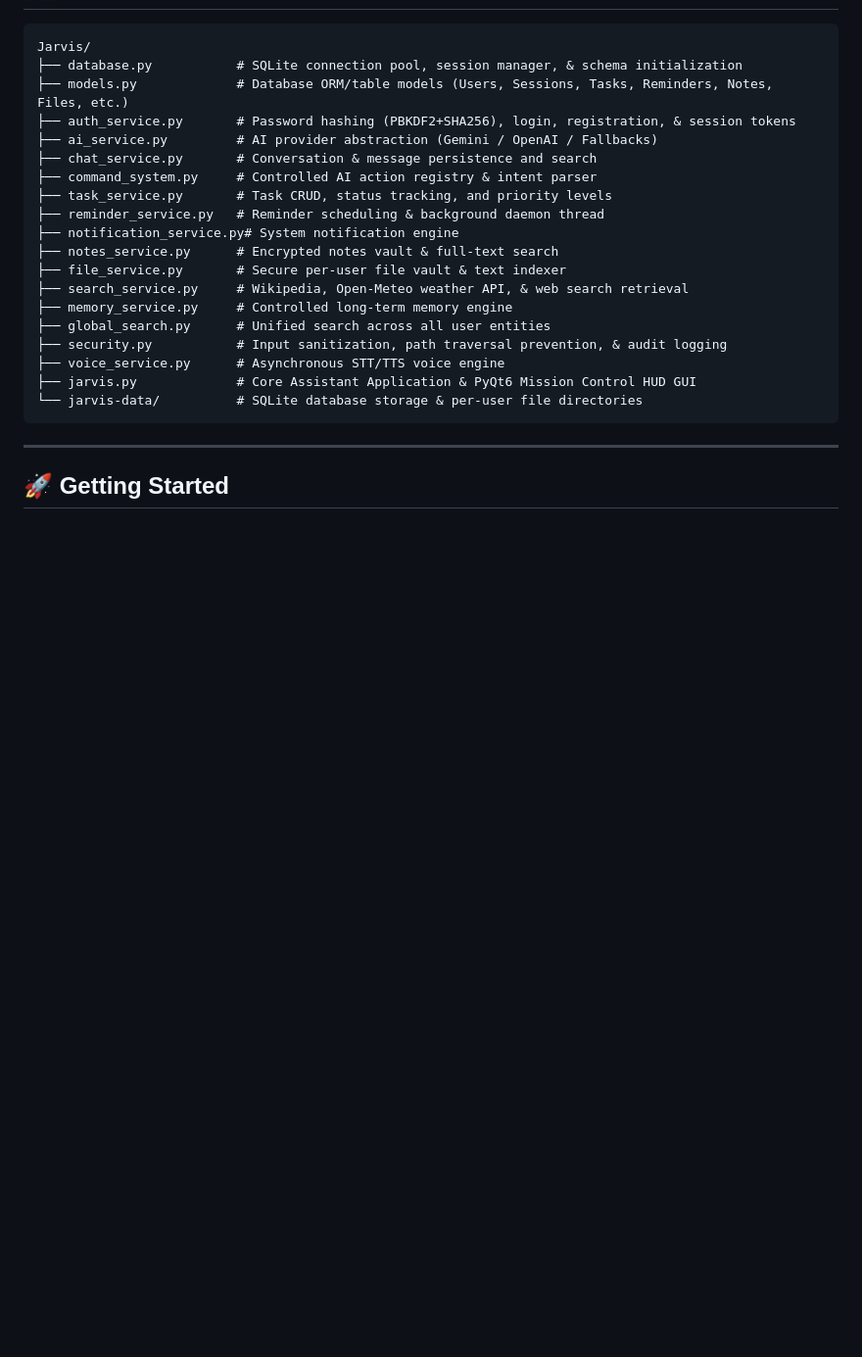
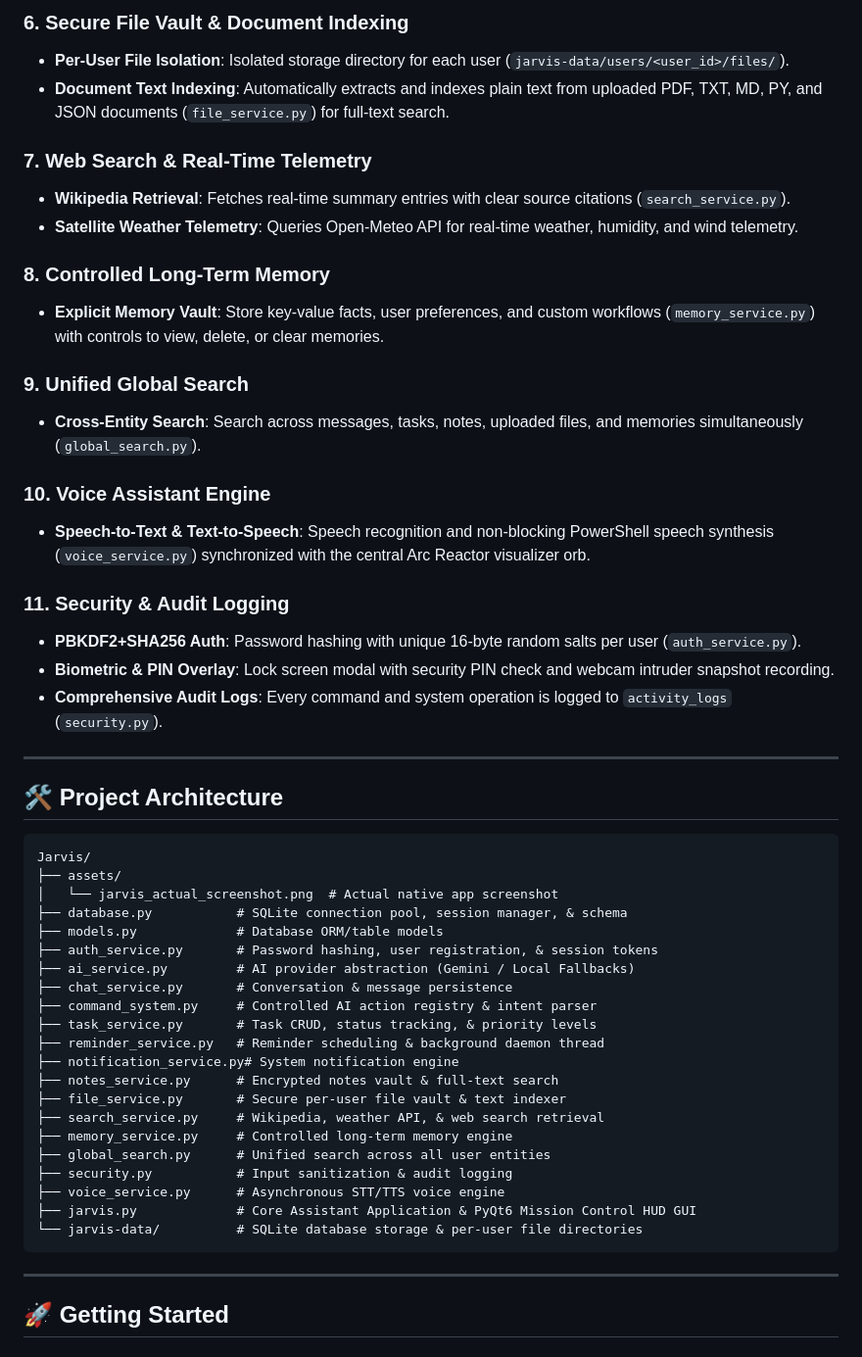
Before and after one commit to Karan174Pareek/Jarvis, a Markdown page: README.md, the part around the change printed below. Shown: that part at 98% size. Drawn GitHub-style; blank space fills up the shorter version.

````diff
--- a/README.md
+++ b/README.md
@@ -28,21 +50,48 @@
+### 6. Secure File Vault & Document Indexing
+- **Per-User File Isolation**: Isolated storage directory for each user (`jarvis-data/users/<user_id>/files/`).
+- **Document Text Indexing**: Automatically extracts and indexes plain text from uploaded PDF, TXT, MD, PY, and JSON documents (`file_service.py`) for full-text search.
+
+### 7. Web Search & Real-Time Telemetry
+- **Wikipedia Retrieval**: Fetches real-time summary entries with clear source citations (`search_service.py`).
+- **Satellite Weather Telemetry**: Queries Open-Meteo API for real-time weather, humidity, and wind telemetry.
+
+### 8. Controlled Long-Term Memory
+- **Explicit Memory Vault**: Store key-value facts, user preferences, and custom workflows (`memory_service.py`) with controls to view, delete, or clear memories.
+
+### 9. Unified Global Search
+- **Cross-Entity Search**: Search across messages, tasks, notes, uploaded files, and memories simultaneously (`global_search.py`).
+
+### 10. Voice Assistant Engine
+- **Speech-to-Text & Text-to-Speech**: Speech recognition and non-blocking PowerShell speech synthesis (`voice_service.py`) synchronized with the central Arc Reactor visualizer orb.
+
+### 11. Security & Audit Logging
+- **PBKDF2+SHA256 Auth**: Password hashing with unique 16-byte random salts per user (`auth_service.py`).
+- **Biometric & PIN Overlay**: Lock screen modal with security PIN check and webcam intruder snapshot recording.
+- **Comprehensive Audit Logs**: Every command and system operation is logged to `activity_logs` (`security.py`).
+
+---
+
+## 🛠 Project Architecture
 
 ```
 Jarvis/
-├── database.py           # SQLite connection pool, session manager, & schema initialization
-├── models.py             # Database ORM/table models (Users, Sessions, Tasks, Reminders, Notes, Files, etc.)
-├── auth_service.py       # Password hashing (PBKDF2+SHA256), login, registration, & session tokens
-├── ai_service.py         # AI provider abstraction (Gemini / OpenAI / Fallbacks)
-├── chat_service.py       # Conversation & message persistence and search
+├── assets/
+│   └── jarvis_actual_screenshot.png  # Actual native app screenshot
+├── database.py           # SQLite connection pool, session manager, & schema
+├── models.py             # Database ORM/table models
+├── auth_service.py       # Password hashing, user registration, & session tokens
+├── ai_service.py         # AI provider abstraction (Gemini / Local Fallbacks)
+├── chat_service.py       # Conversation & message persistence
 ├── command_system.py     # Controlled AI action registry & intent parser
-├── task_service.py       # Task CRUD, status tracking, and priority levels
+├── task_service.py       # Task CRUD, status tracking, & priority levels
 ├── reminder_service.py   # Reminder scheduling & background daemon thread
 ├── notification_service.py# System notification engine
 ├── notes_service.py      # Encrypted notes vault & full-text search
 ├── file_service.py       # Secure per-user file vault & text indexer
-├── search_service.py     # Wikipedia, Open-Meteo weather API, & web search retrieval
+├── search_service.py     # Wikipedia, weather API, & web search retrieval
 ├── memory_service.py     # Controlled long-term memory engine
 ├── global_search.py      # Unified search across all user entities
-├── security.py           # Input sanitization, path traversal prevention, & audit logging
+├── security.py           # Input sanitization & audit logging
 ├── voice_service.py      # Asynchronous STT/TTS voice engine
 ├── jarvis.py             # Core Assistant Application & PyQt6 Mission Control HUD GUI
 └── jarvis-data/          # SQLite database storage & per-user file directories
````
Also changed, not shown: other parts of README.md (+35 -21 lines), assets/jarvis_actual_screenshot.png (added).
